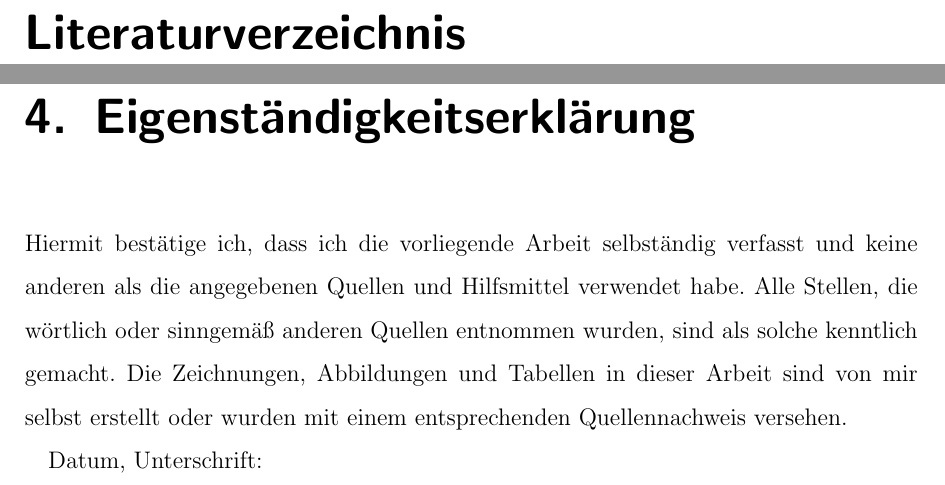
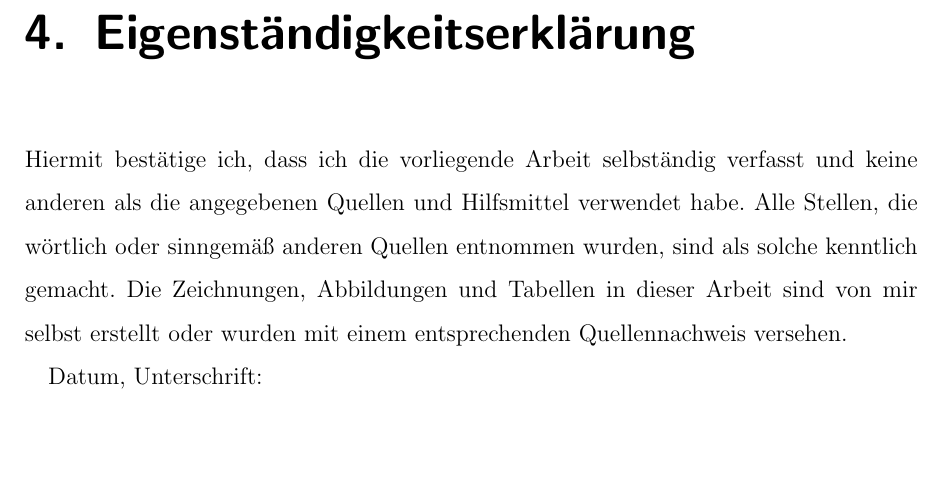
Before and after one commit to Squad-Mandalore/human-presentator, a LaTeX book (human-presentor-doc/main.tex): two parts of pages 6 and 7 of 8 before the commit and part of page 6 of 7 after it, the two joined at a grey line, cut at the place of the change, the shorter picture padded with empty space. Compiled offline with pdfLaTeX.

Commit message:
docs: Documentation .tex

```diff
--- a/human-presentor-doc/main.tex
+++ b/human-presentor-doc/main.tex
@@ -1,5 +1,5 @@
 \documentclass[12pt, headheight=21.8pt, footheight=21.8pt, oneside]{scrbook}
-\linespread{1.5}     \bibliographystyle{abbrvdin}                                   % Zeilenabstand; Literaturverzeichnis-Style
+\linespread{1.5}  % Zeilenabstand
 \addtocontents{toc}{\protect\thispagestyle{empty}}                                  % Seitenzahl auf Inhaltsverzeichnis verhindern
 \usepackage[ngerman]{babel}     \usepackage[utf8]{inputenc}				            % Sprache; Umlaute
 \usepackage{scrlayer-scrpage} 	\cfoot[]{}      \ofoot[\pagemark]{\pagemark} 		% Fußzeilenlayout: center frei, rechts/links pagemark
@@ -39,9 +39,6 @@ Präsentationswerkzeugs, das es ermöglicht, Präsentationen als KI-generierte P
 \chapter{Zusammenfassung}
 
 
-\bibliography{Literaturverzeichnis}
-
-
 
 \chapter{Eigenständigkeitserklärung}
 Hiermit bestätige ich, dass ich die vorliegende Arbeit
```
